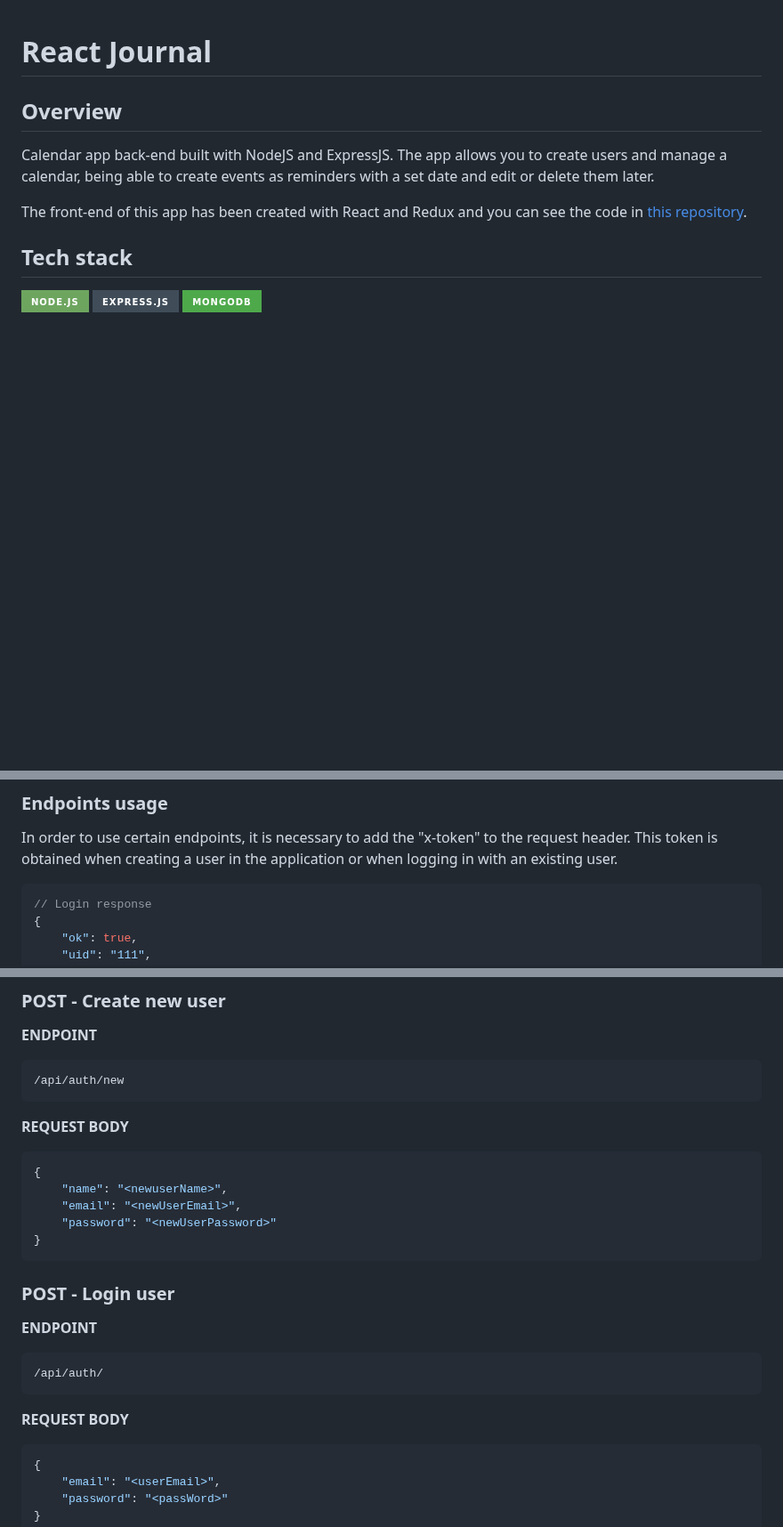
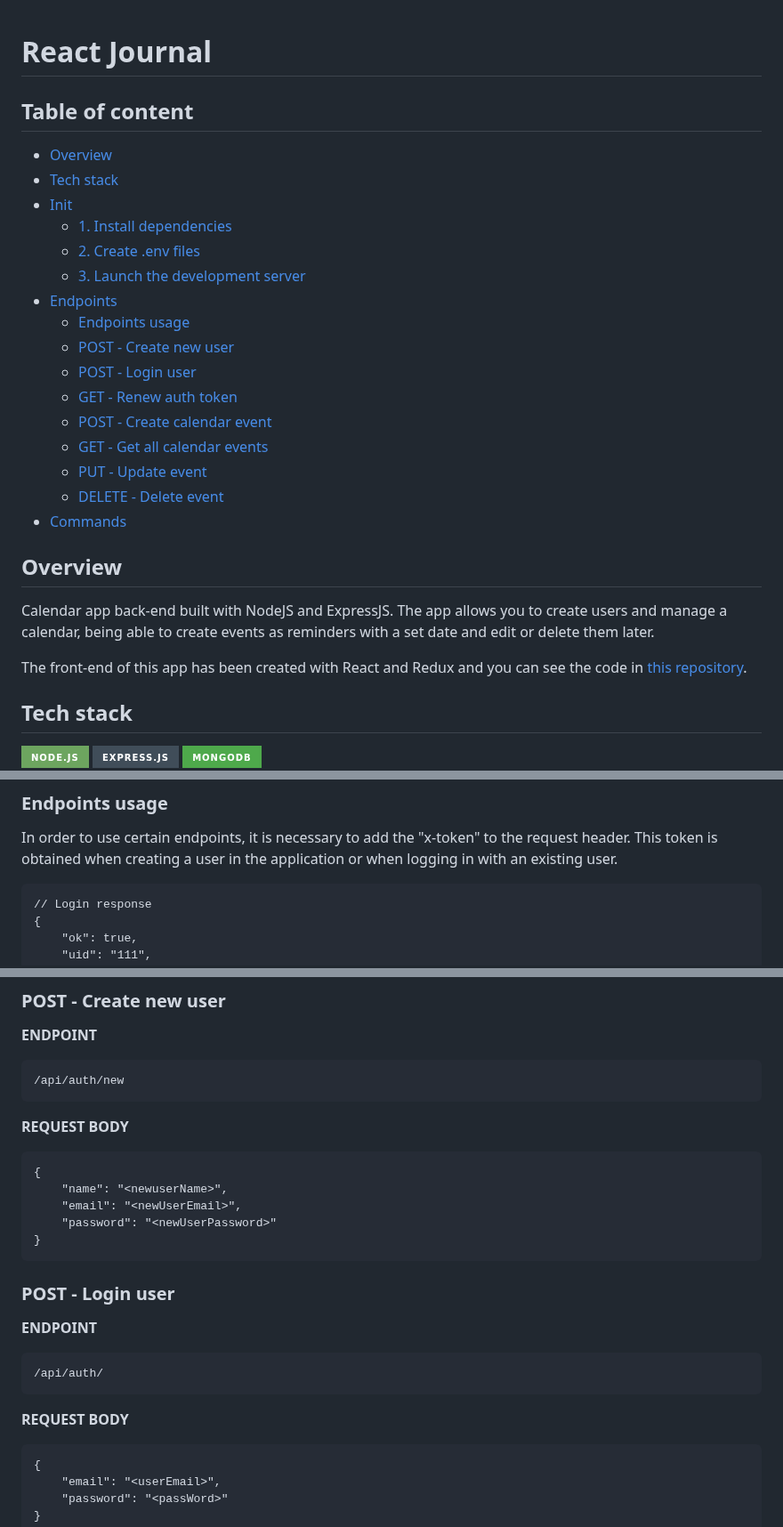
Before and after one commit to em-jose/js-calendar-backend, a Markdown page: README.md, 3 parts joined by grey strips. Shown at 89% size. Rendered like a GitHub page; badges without logos; blank space fills up the shorter version.

````diff
--- a/README.md
+++ b/README.md
@@ -1,4 +1,23 @@
 # React Journal
+
+## Table of content
+
+- [Overview](#overview)
+- [Tech stack](#tech-stack)
+- [Init](#init)
+  * [1. Install dependencies](#1-install-dependencies)
+  * [2. Create .env files](#2-create-env-files)
+  * [3. Launch the development server](#3-launch-the-development-server)
+- [Endpoints](#endpoints)
+  * [Endpoints usage](#endpoints-usage)
+  * [POST - Create new user](#post---create-new-user)
+  * [POST - Login user](#post---login-user)
+  * [GET - Renew auth token](#get---renew-auth-token)
+  * [POST - Create calendar event](#post---create-calendar-event)
+  * [GET - Get all calendar events](#get---get-all-calendar-events)
+  * [PUT - Update event](#put---update-event)
+  * [DELETE - Delete event](#delete---delete-event)
+- [Commands](#commands)
 
 ## Overview
 
@@ -44,7 +63,7 @@ npm run dev
 
 In order to use certain endpoints, it is necessary to add the "x-token" to the request header. This token is obtained when creating a user in the application or when logging in with an existing user.
 
-```json
+```txt
 // Login response
 {
     "ok": true,
@@ -62,7 +81,7 @@ In order to use certain endpoints, it is necessary to add the "x-token" to the r
 ```
 
 **REQUEST BODY**
-```json
+```txt
 {
     "name": "<newuserName>",
     "email": "<newUserEmail>",
@@ -78,7 +97,7 @@ In order to use certain endpoints, it is necessary to add the "x-token" to the r
 ```
 
 **REQUEST BODY**
-```json
+```txt
 {
     "email": "<userEmail>",
     "password": "<passWord>"
````
Also changed, not shown: other parts of README.md (+2 -2 lines).
